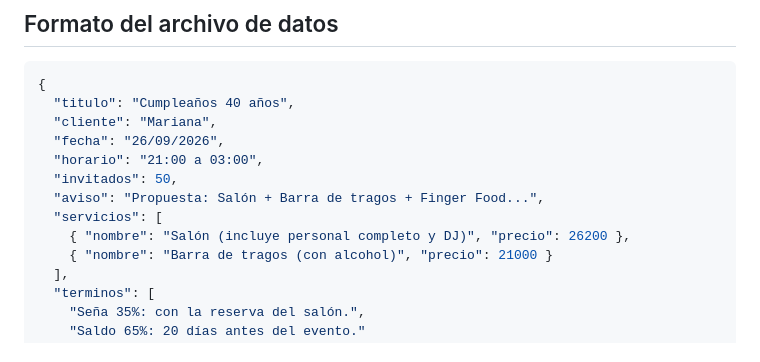
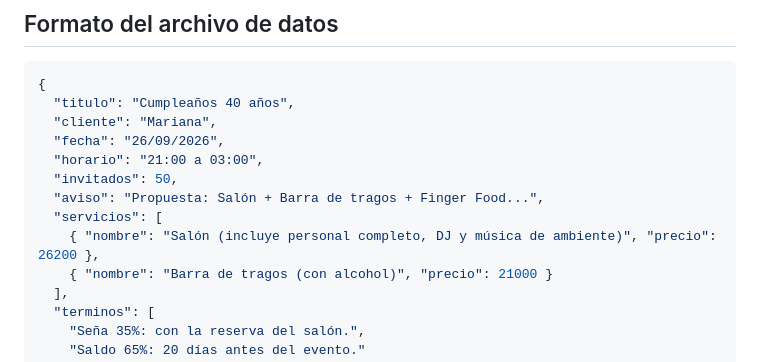
Before and after one commit to valleverdeventos/valleverde-presupuestos, a Markdown page: sistema/README.md, the part around the change. GitHub-like rendering.

Commit message:
El salon incluye tambien musica de ambiente
El texto decia "incluye personal completo y DJ". Ahora dice "incluye personal
completo, DJ y musica de ambiente", en la linea de servicio y en el aviso.

```diff
--- a/sistema/README.md
+++ b/sistema/README.md
@@ -45,7 +45,7 @@ El slug es el nombre de la carpeta en `presupuestos/`, con el formato
   "invitados": 50,
   "aviso": "Propuesta: Salón + Barra de tragos + Finger Food...",
   "servicios": [
-    { "nombre": "Salón (incluye personal completo y DJ)", "precio": 26200 },
+    { "nombre": "Salón (incluye personal completo, DJ y música de ambiente)", "precio": 26200 },
     { "nombre": "Barra de tragos (con alcohol)", "precio": 21000 }
   ],
   "terminos": [
```
